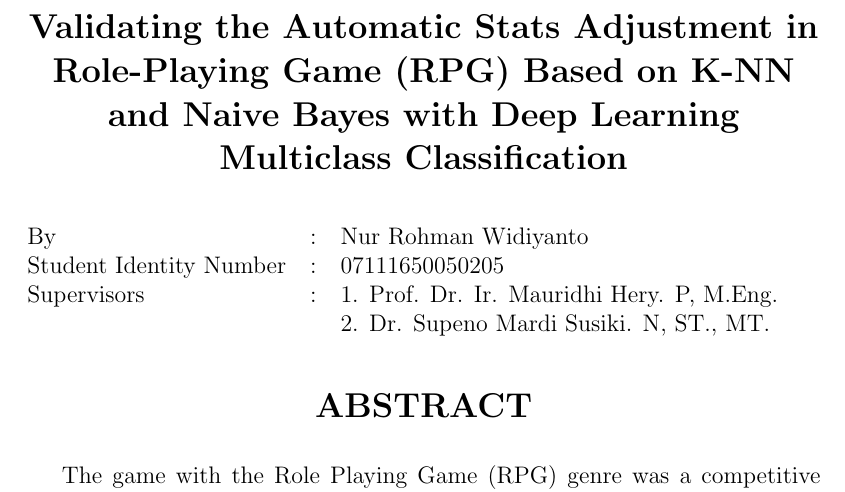
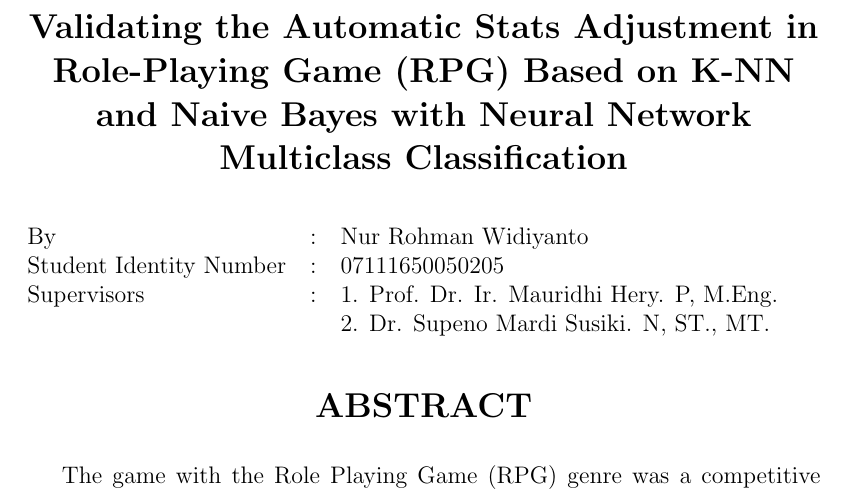
Before and after one commit to rohwid/id-thesis-book-min-electics-its, a LaTeX thesis (main.tex, which reads lainnya/abstrakENG.tex): part of page 11 of 170, cut so that both start at the same text. Compiled offline with pdfLaTeX.

Commit message:
fix english abstract

```diff
--- a/lainnya/abstrakENG.tex
+++ b/lainnya/abstrakENG.tex
@@ -1,6 +1,6 @@
 \begin{spacing}{1}
 	\begin{center}
-		\Large\textbf{Validating the Automatic Stats Adjustment in Role-Playing Game (RPG) Based on K-NN and Naive Bayes with Deep Learning Multiclass Classification}
+		\Large\textbf{Validating the Automatic Stats Adjustment in Role-Playing Game (RPG) Based on K-NN and Naive Bayes with Neural Network Multiclass Classification}
 	\end{center}
 	\vspace{2ex}
 
```
